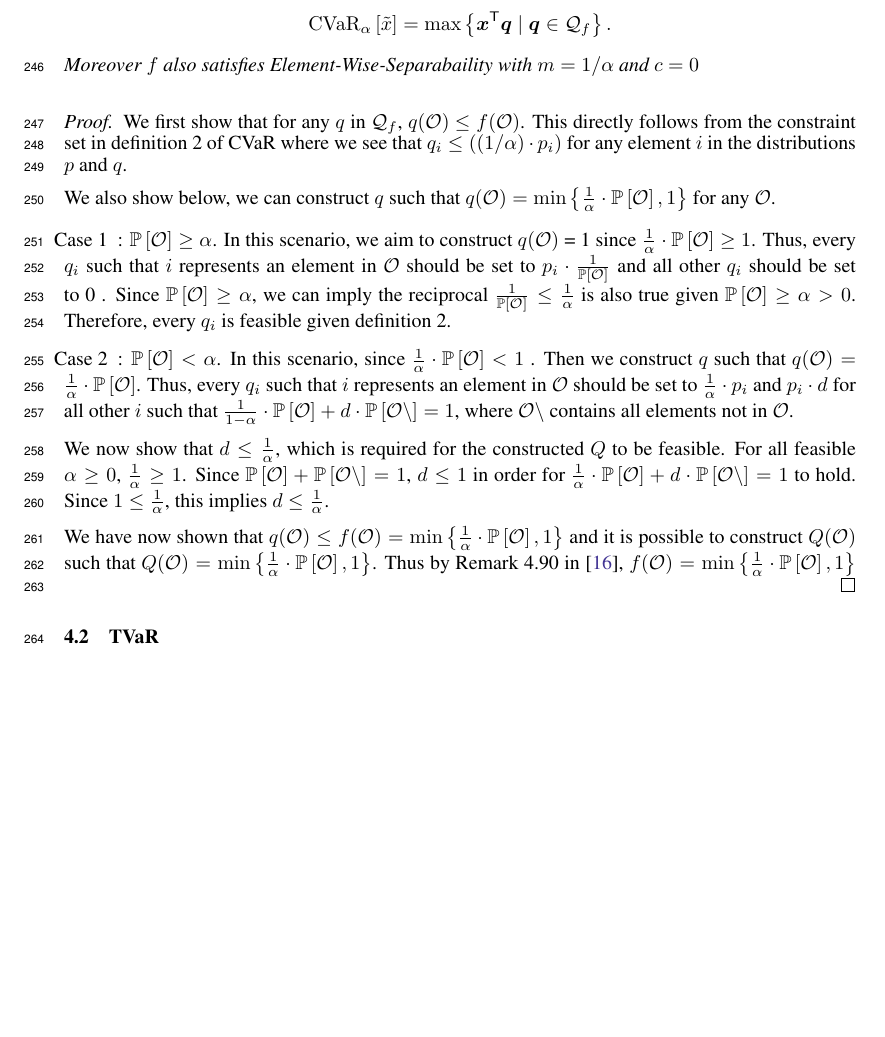
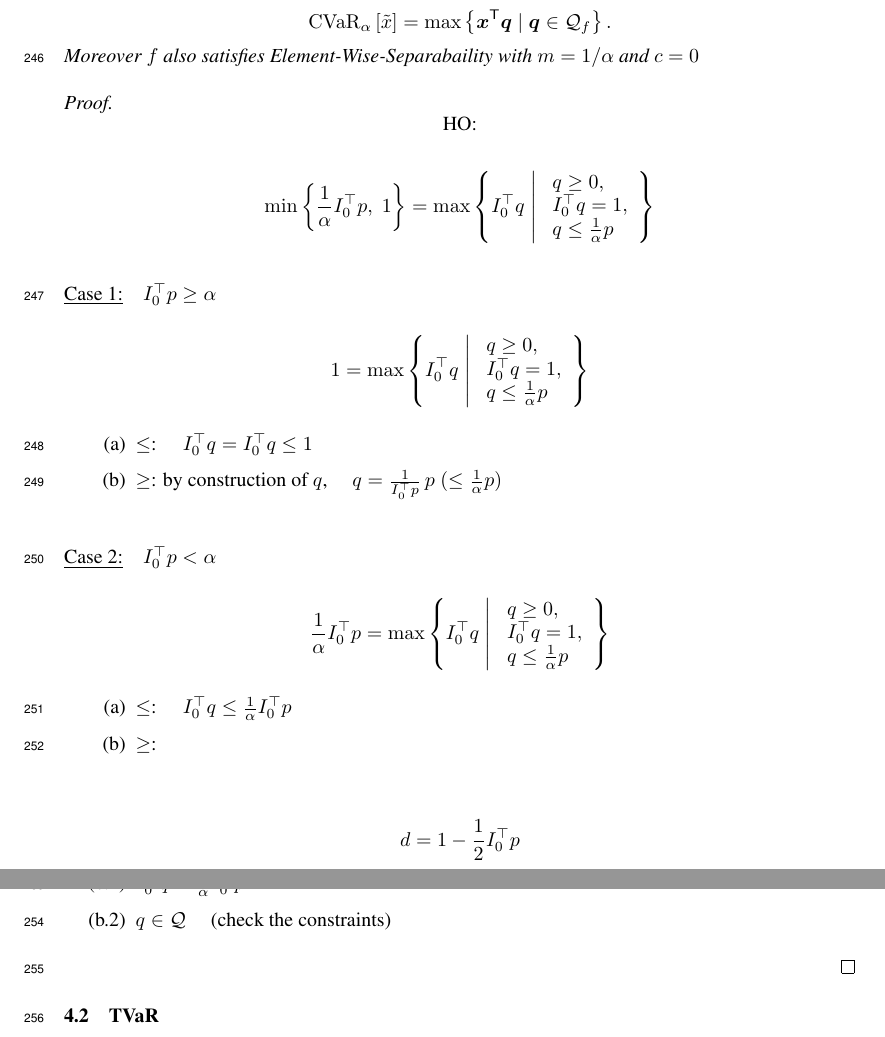
Before and after one commit to GersiD/FastCVaR, a LaTeX paper (main.tex): part of page 9 of 18 before the commit and two parts of pages 9 and 10 of 18 after it, the two joined at a grey line, cut so that both start at the same text, the shorter picture padded with empty space. Compiled offline with pdfLaTeX.

Commit message:
Update on Overleaf.

```diff
--- a/main.tex
+++ b/main.tex
@@ -630,3 +630,64 @@ Then $f$ is submodular and the polymatroid $\mathcal{Q}_f$ satisfies
 Moreover $f$ also satisfies Element-Wise-Separabaility with $m = 1/\alpha$ and $c = 0$
 \end{proposition}
 \begin{proof}
+\[
+\text{HO:}
+\]
+
+\[
+\min\left\{ \frac{1}{\alpha} I_0^{\top} p,\; 1 \right\}
+=
+\max \left\{ I_0^{\top} q \;\middle|\;
+\begin{array}{l}
+q \ge 0, \\
+I_0^{\top} q = 1, \\
+q \le \frac{1}{\alpha} p
+\end{array}
+\right\}
+\]
+
+\bigskip
+
+$\underline{\text{Case 1:}} \quad I_0^{\top} p \ge \alpha$
+
+\[
+1 = \max \left\{ I_0^{\top} q \;\middle|\;
+\begin{array}{l}
+q \ge 0, \\
+I_0^{\top} q = 1, \\
+q \le \frac{1}{\alpha} p
+\end{array}
+\right\}
+\]
+
+\begin{itemize}
+\item[(a)] $\le$: \quad $I_0^{\top} q = I_0^{\top} q \le 1$
+\item[(b)] $\ge$: by construction of $q$, \quad
+$q = \frac{1}{I_0^{\top} p} \, p \; (\le \frac{1}{\alpha} p)$
+\end{itemize}
+
+\bigskip
+
+$\underline{\text{Case 2:}} \quad I_0^{\top} p < \alpha$
+
+\[
+\frac{1}{\alpha} I_0^{\top} p
+=
+\max \left\{ I_0^{\top} q \;\middle|\;
+\begin{array}{l}
+q \ge 0, \\
+I_0^{\top} q = 1, \\
+q \le \frac{1}{\alpha} p
+\end{array}
+\right\}
+\]
+
+\begin{itemize}
+\item[(a)] $\le$: \quad $I_0^{\top} q \le \frac{1}{\alpha} I_0^{\top} p$
+\item[(b)] $\ge$: \quad
+\end{itemize}
+
+\bigskip
+
+\[
+d = 1 - \frac{1}{2} I_0^{\top} p
@@ -633,21 +702,26 @@ Moreover $f$ also satisfies Element-Wise-Separabaility with $m = 1/\alpha$ and $
+\begin{itemize}
+\item[(b.1)] $I_0^{\top} q = \frac{1}{\alpha} I_0^{\top} p$
+\item[(b.2)] $q \in \mathcal{Q}$ \quad (check the constraints)
+\end{itemize}
+
 
 % Note: From here on, we will use $\setminus$ to denote the complement of a set.
 
-We first show that for any $q$ in $\mathcal{Q}_f$, $q(\mathcal{O})$ $\leq f(\mathcal{O})$. This directly follows from the constraint set in definition 2 of CVaR where we see that $q_i \leq ((1/\alpha)\cdot p_i)$ for any element $i$ in the distributions $p$ and $q$.
-
-
-We also show below, we can construct $q$ such that $q(\mathcal{O}) =\min\left\{\frac{1}{\alpha} \cdot \P{\mathcal{O}}, 1\right\} $ for any $\mathcal{O}$.
-\item[Case 1]: $\P{\mathcal{O}} \geq \alpha$.
-In this scenario, we aim to construct $q(\mathcal{O})$ = 1 since $\frac{1}{\alpha}\cdot \P{\mathcal{O}} \geq 1 $. Thus, every $q_i$ such that $i$ represents an element in $\mathcal{O}$ should be set to $p_i \cdot \frac{1}{\P{\mathcal{O}}}$ and all other $q_i$ should be set to 0 . Since  $\P{\mathcal{O}} \geq \alpha$, we can imply the reciprocal $\frac{1}{\P{\mathcal{O}}} \leq \frac{1}{\alpha}$ is also true given $\P{\mathcal{O}} \geq \alpha > 0$. Therefore, every $q_i$ is feasible given definition 2.
-
-\item[Case 2]: $\P{\mathcal{O}} < \alpha$.
-In this scenario, since $\frac{1}{\alpha} \cdot  \P{\mathcal{O}} < 1$ . Then we construct $q$ such that $q(\mathcal{O}) = \frac{1}{\alpha} \cdot  \P{\mathcal{O}}$.
-  Thus, every $q_i$ such that $i$ represents an element in $\mathcal{O}$ should be set to $\frac{1}{\alpha} \cdot p_i$ and $p_i \cdot  d$ for all other $i$ such that $\frac{1}{1 - \alpha} \cdot \P{\mathcal{O}} + d \cdot \P{\mathcal{O}\setminus} = 1$, where $ \mathcal{O}\setminus$ contains all elements not in $\mathcal{O}$.
-
-  We now show  that $d \leq \frac{1}{\alpha}$, which is required for the constructed $Q$ to be feasible. For all feasible $\alpha \geq 0$, $\frac{1}{\alpha} \geq 1$. Since $\P{\mathcal{O}} + \P{ \mathcal{O}\setminus} = 1$,  $d \leq 1$ in order for $\frac{1}{\alpha} \cdot  \P{\mathcal{O}} + d\cdot\P{\mathcal{O}\setminus} = 1$ to hold. Since $1 \leq \frac{1}{\alpha}$, this implies $d \le \frac{1}{\alpha}$.
-
-
-  We have now shown that $q( \mathcal{O}) \leq f(\mathcal{O}) = \min\left\{\frac{1}{\alpha} \cdot \P{\mathcal{O}}, 1\right\}$ and it is possible to construct $Q(\mathcal{O})$ such that $Q(\mathcal{O}) = \min\left\{\frac{1}{\alpha} \cdot \P{\mathcal{O}}, 1\right\}$. Thus by Remark 4.90 in \cite{Follmer2016}, $f(\mathcal{O}) = \min\left\{\frac{1}{\alpha} \cdot \P{\mathcal{O}}, 1\right\}$
+%We first show that for any $q$ in $\mathcal{Q}_f$, %$q(\mathcal{O})$ $\leq f(\mathcal{O})$. This directly follows %from the constraint set in definition 2 of CVaR where we see that %$q_i \leq ((1/\alpha)\cdot p_i)$ for any element $i$ in the %distributions $p$ and $q$.
+
+
+%We also show below, we can construct $q$ such that %$q(\mathcal{O}) =\min\left\{\frac{1}{\alpha} \cdot %\P{\mathcal{O}}, 1\right\} $ for any $\mathcal{O}$.
+%\item[Case 1]: $\P{\mathcal{O}} \geq \alpha$.
+%In this scenario, we aim to construct $q(\mathcal{O})$ = 1 since %$\frac{1}{\alpha}\cdot \P{\mathcal{O}} \geq 1 $. Thus, every %$q_i$ such that $i$ represents an element in $\mathcal{O}$ should %be set to $p_i \cdot \frac{1}{\P{\mathcal{O}}}$ and all other %$q_i$ should be set to 0 . Since  $\P{\mathcal{O}} \geq \alpha$, %we can imply the reciprocal $\frac{1}{\P{\mathcal{O}}} \leq %\frac{1}{\alpha}$ is also true given $\P{\mathcal{O}} \geq \alpha %> 0$. Therefore, every $q_i$ is feasible given definition 2.
+
+%\item[Case 2]: $\P{\mathcal{O}} < \alpha$.
+%In this scenario, since $\frac{1}{\alpha} \cdot  \P{\mathcal{O}} %< 1$ . Then we construct $q$ such that $q(\mathcal{O}) = \frac{1}%{\alpha} \cdot  \P{\mathcal{O}}$.
+%  Thus, every $q_i$ such that $i$ represents an element in $\mathcal{O}$ should be set to $\frac{1}{\alpha} \cdot p_i$ and $p_i \cdot  d$ for all other $i$ such that $\frac{1}{1 - \alpha} \cdot \P{\mathcal{O}} + d \cdot \P{\mathcal{O}\setminus} = 1$, where $ \mathcal{O}\setminus$ contains all elements not in $\mathcal{O}$.
+
+  %We now show  that $d \leq \frac{1}{\alpha}$, which is required for the constructed $Q$ to be feasible. For all feasible $\alpha \geq 0$, $\frac{1}{\alpha} \geq 1$. Since $\P{\mathcal{O}} + \P{ \mathcal{O}\setminus} = 1$,  $d \leq 1$ in order for $\frac{1}{\alpha} \cdot  \P{\mathcal{O}} + d\cdot\P{\mathcal{O}\setminus} = 1$ to hold. Since $1 \leq \frac{1}{\alpha}$, this implies $d \le \frac{1}{\alpha}$.
+
+
+  %We have now shown that $q( \mathcal{O}) \leq f(\mathcal{O}) = \min\left\{\frac{1}{\alpha} \cdot \P{\mathcal{O}}, 1\right\}$ and it is possible to construct $Q(\mathcal{O})$ such that $Q(\mathcal{O}) = \min\left\{\frac{1}{\alpha} \cdot \P{\mathcal{O}}, 1\right\}$. Thus by Remark 4.90 in \cite{Follmer2016}, $f(\mathcal{O}) = \min\left\{\frac{1}{\alpha} \cdot \P{\mathcal{O}}, 1\right\}$
 \end{proof}
 
 
```
Also changed, not shown: main.tex (8 more changed lines).
